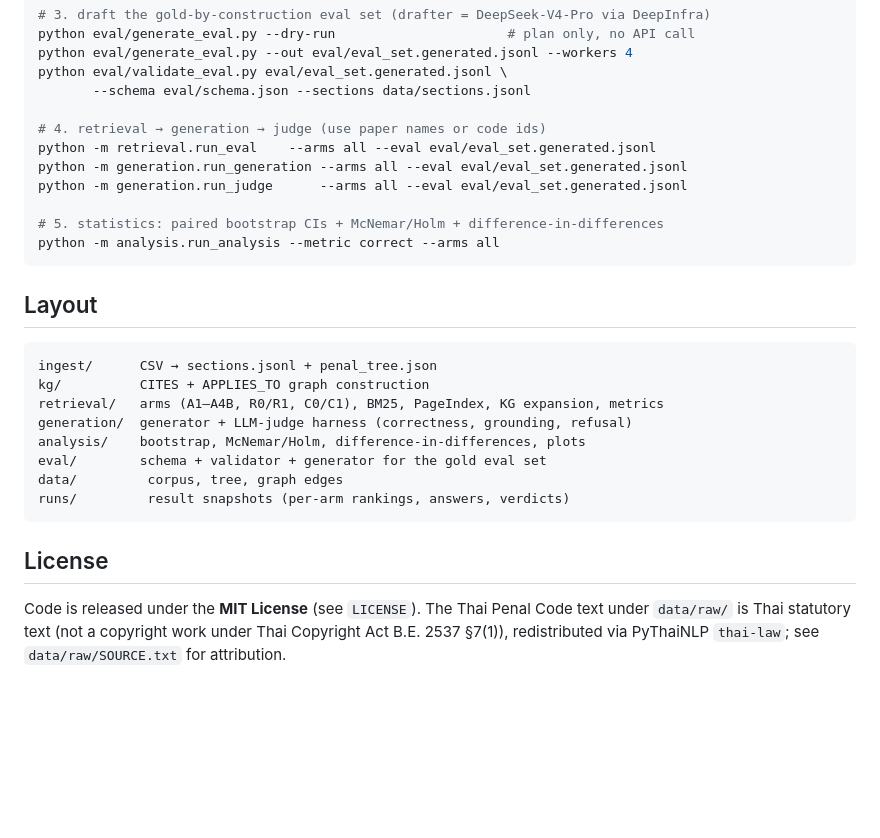
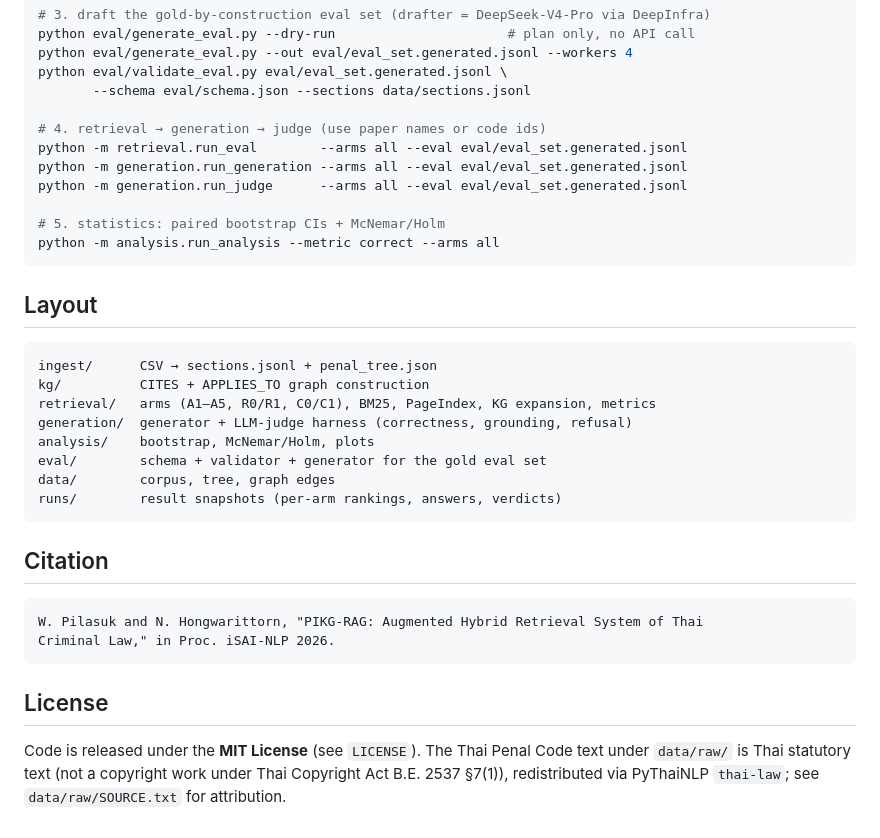
Before and after one commit to warisara29/thai-penal-rag, a Markdown page: README.md, the part around one of its changes. Rendered like a GitHub page; blank space fills up the shorter version.

````diff
--- a/README.md
+++ b/README.md
@@ -93,11 +108,11 @@ python eval/validate_eval.py eval/eval_set.generated.jsonl \
        --schema eval/schema.json --sections data/sections.jsonl
 
 # 4. retrieval → generation → judge (use paper names or code ids)
-python -m retrieval.run_eval    --arms all --eval eval/eval_set.generated.jsonl
+python -m retrieval.run_eval        --arms all --eval eval/eval_set.generated.jsonl
 python -m generation.run_generation --arms all --eval eval/eval_set.generated.jsonl
 python -m generation.run_judge      --arms all --eval eval/eval_set.generated.jsonl
 
-# 5. statistics: paired bootstrap CIs + McNemar/Holm + difference-in-differences
+# 5. statistics: paired bootstrap CIs + McNemar/Holm
 python -m analysis.run_analysis --metric correct --arms all
 ```
 
@@ -106,16 +121,23 @@ python -m analysis.run_analysis --metric correct --arms all
 ```
 ingest/      CSV → sections.jsonl + penal_tree.json
 kg/          CITES + APPLIES_TO graph construction
-retrieval/   arms (A1–A4B, R0/R1, C0/C1), BM25, PageIndex, KG expansion, metrics
+retrieval/   arms (A1–A5, R0/R1, C0/C1), BM25, PageIndex, KG expansion, metrics
 generation/  generator + LLM-judge harness (correctness, grounding, refusal)
-analysis/    bootstrap, McNemar/Holm, difference-in-differences, plots
+analysis/    bootstrap, McNemar/Holm, plots
 eval/        schema + validator + generator for the gold eval set
-data/         corpus, tree, graph edges
-runs/         result snapshots (per-arm rankings, answers, verdicts)
+data/        corpus, tree, graph edges
+runs/        result snapshots (per-arm rankings, answers, verdicts)
+```
+
+## Citation
+
+```
+W. Pilasuk and N. Hongwarittorn, "PIKG-RAG: Augmented Hybrid Retrieval System of Thai
+Criminal Law," in Proc. iSAI-NLP 2026.
 ```
 
 ## License
 
 Code is released under the **MIT License** (see `LICENSE`). The Thai Penal Code text under
-`data/raw/` is Thai statutory text (not a copyright work under Thai Copyright Act B.E. 2537 §7(1)),
-redistributed via PyThaiNLP `thai-law`; see `data/raw/SOURCE.txt` for attribution.
+`data/raw/` is Thai statutory text (not a copyright work under Thai Copyright Act B.E. 2537
+§7(1)), redistributed via PyThaiNLP `thai-law`; see `data/raw/SOURCE.txt` for attribution.
````
Also changed, not shown: other parts of README.md (+39 -24 lines).
